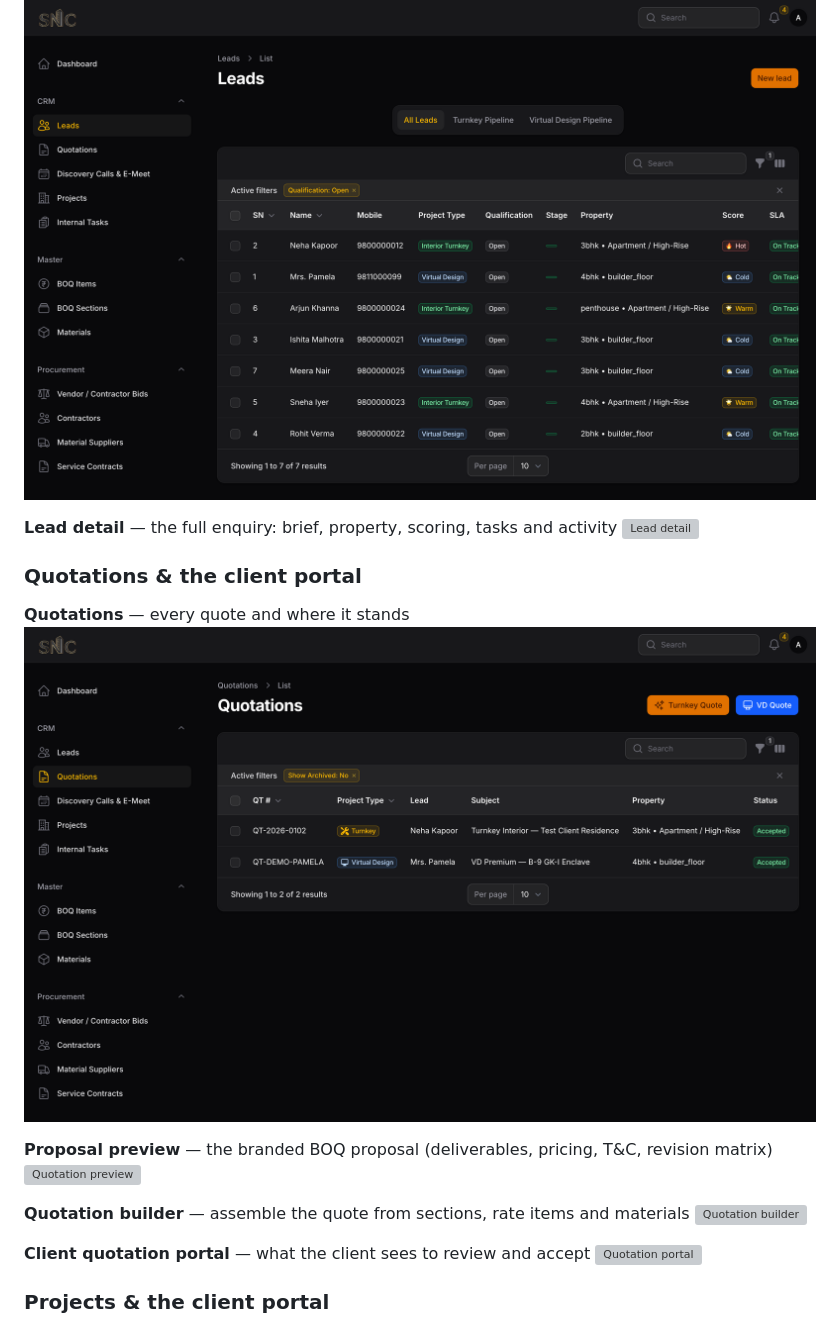
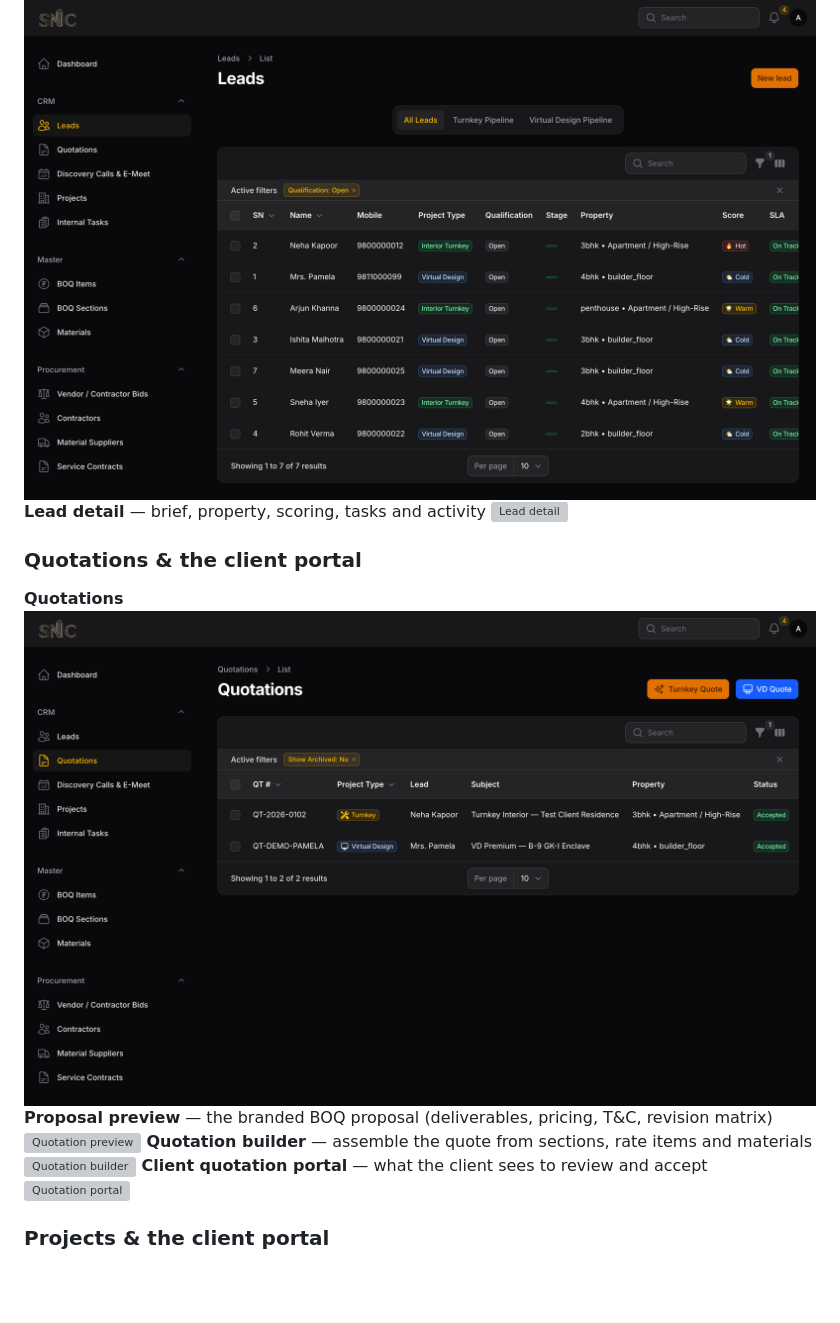
Before and after one commit to abBytes-sudo/interior-design-crm-showcase, a Markdown page: README.md, the part around one of its changes. GitHub-like rendering; blank space fills up the shorter version; grey boxes are pictures that could not be loaded.

```diff
--- a/README.md
+++ b/README.md
@@ -27,20 +34,15 @@ A production CRM/ERP that runs an interior-design studio end to end — **lead p
 ### Lead pipeline
 **Leads** — Turnkey & Virtual Design pipelines with scoring and SLA
 ![Leads](screenshots/d02-leads.png)
-
-**Lead detail** — the full enquiry: brief, property, scoring, tasks and activity
+**Lead detail** — brief, property, scoring, tasks and activity
 ![Lead detail](screenshots/d03-lead-detail.png)
 
 ### Quotations & the client portal
-**Quotations** — every quote and where it stands
-![Quotations](screenshots/d04-quotations.png)
-
+**Quotations** ![Quotations](screenshots/d04-quotations.png)
 **Proposal preview** — the branded BOQ proposal (deliverables, pricing, T&C, revision matrix)
 ![Quotation preview](screenshots/d05-quotation-preview.png)
-
 **Quotation builder** — assemble the quote from sections, rate items and materials
 ![Quotation builder](screenshots/d06-quotation-builder.png)
-
 **Client quotation portal** — what the client sees to review and accept
 ![Quotation portal](screenshots/d21-quotation-portal.png)
 
```
Also changed, not shown: other parts of README.md (+22 -18 lines).
